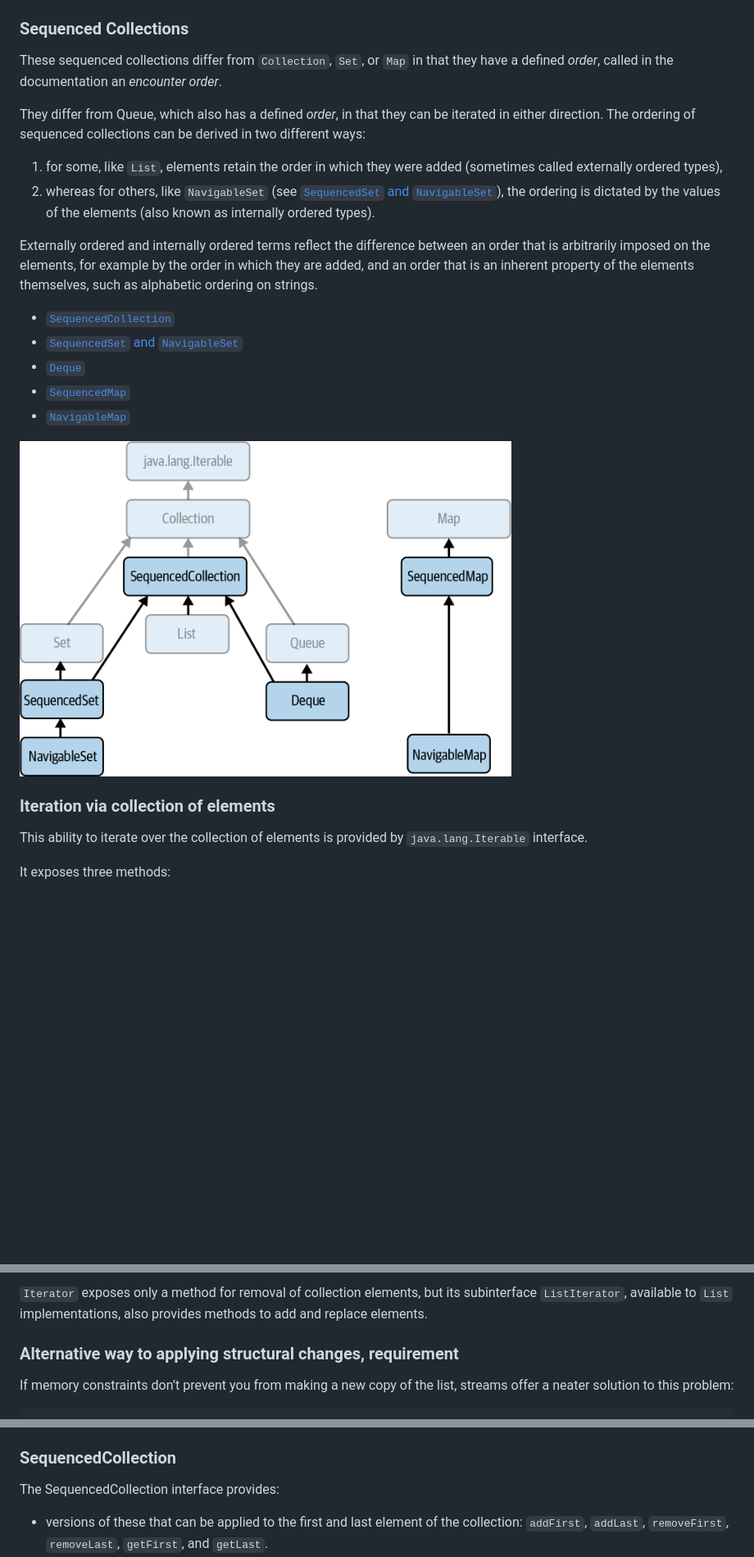
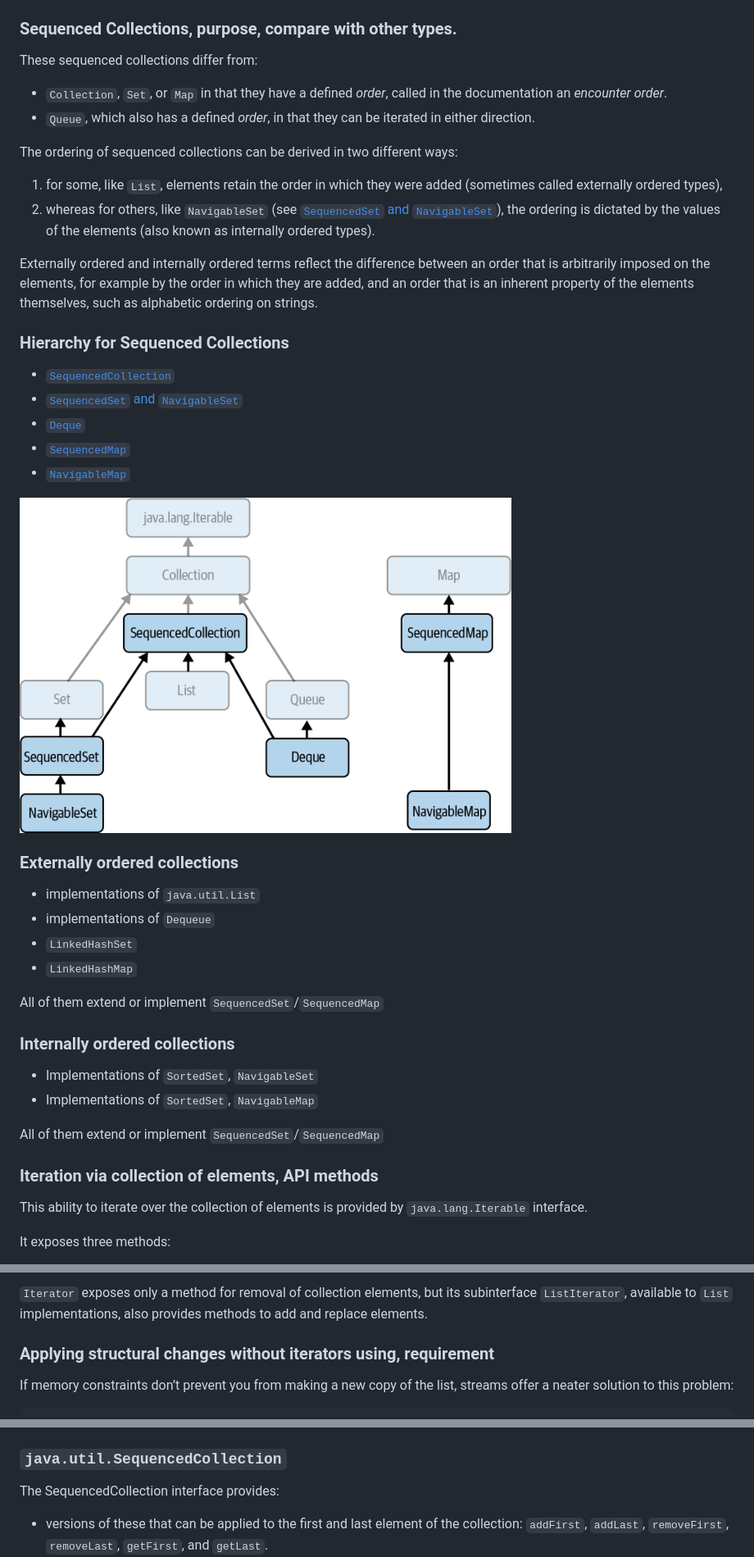
Before and after one commit to AlexandrSokolov/java_language, a Markdown page: collections/faq.collections.md, 3 parts joined by grey strips. Shown at 82% size. Drawn GitHub-style; blank space fills up the shorter version.

```diff
--- a/collections/faq.collections.md
+++ b/collections/faq.collections.md
@@ -60,12 +62,12 @@ specifying and implementing common data structures, following consistent design
 
 <img src="../docs/images/Main_Collection_Interfaces.png" alt="Main Interfaces" width="600">
 
-### Sequenced Collections
+### Sequenced Collections, purpose, compare with other types.
 
-These sequenced collections differ from `Collection`, `Set`, or `Map` in that they have a defined _order_,
-called in the documentation an _encounter order_.
+These sequenced collections differ from:
+- `Collection`, `Set`, or `Map` in that they have a defined _order_, called in the documentation an _encounter order_.
+- `Queue`, which also has a defined _order_, in that they can be iterated in either direction.
 
-They differ from Queue, which also has a defined _order_, in that they can be iterated in either direction.
 The ordering of sequenced collections can be derived in two different ways:
 1. for some, like `List`, elements retain the order in which they were added (sometimes called externally ordered types),
 2. whereas for others, like `NavigableSet` (see [`SequencedSet` and `NavigableSet`](sets/faq.sets.md#sequencedset-and-navigableset)),
@@ -75,15 +77,33 @@ Externally ordered and internally ordered terms reflect the difference between
 an order that is arbitrarily imposed on the elements, for example by the order in which they are added,
 and an order that is an inherent property of the elements themselves, such as alphabetic ordering on strings.
 
+### Hierarchy for Sequenced Collections
+
 - [`SequencedCollection`](#sequenced-collections)
 - [`SequencedSet` and `NavigableSet`](sets/faq.sets.md#sequencedset-and-navigableset)
 - [`Deque`](queues/faq.queues.md#deque)
 - [`SequencedMap`](maps/faq.maps.md#sequencedmap)
 - [`NavigableMap`](maps/faq.maps.md#navigablemap)
 
-<img src="../docs/images/Sequenced_Collections.png" alt="Main Interfaces" width="600">
+<img src="../docs/images/Sequenced_Collections_Hierarchy.png" alt="Main Interfaces" width="600">
 
-### Iteration via collection of elements
+### Externally ordered collections
+
+- implementations of `java.util.List`
+- implementations of `Dequeue`
+- `LinkedHashSet`
+- `LinkedHashMap`
+
+All of them extend or implement `SequencedSet`/`SequencedMap`
+
+### Internally ordered collections
+
+- Implementations of `SortedSet`, `NavigableSet`
+- Implementations of `SortedSet`, `NavigableMap`
+
+All of them extend or implement `SequencedSet`/`SequencedMap`
+
+### Iteration via collection of elements, API methods
 
 This ability to iterate over the collection of elements is provided by `java.lang.Iterable` interface.
 
@@ -129,7 +149,7 @@ adding or removing elements-in the course of iteration.
 but its subinterface `ListIterator`, available to `List` implementations,
 also provides methods to add and replace elements.
 
-### Alternative way to applying structural changes, requirement
+### Applying structural changes without iterators using, requirement
 
 If memory constraints don’t prevent you from making a new copy of the list,
 streams offer a neater solution to this problem:
@@ -151,7 +171,7 @@ Its methods support managing elements by:
 - exporting elements - making elements available for further processing -
   `iterator()`, `spliterator()`, `stream()`, `parallelStream()`, `toArray()`
 
-### SequencedCollection
+### `java.util.SequencedCollection`
 
 The SequencedCollection interface provides:
 - versions of these that can be applied to the first and last element of the collection:
```
Also changed, not shown: other parts of collections/faq.collections.md (+15 -15 lines), README.md (+1 -0 lines), docs/images/SequencedCollection_hierarchy.png (deleted), docs/images/Sequenced_Collections_Hierarchy.png (renamed from docs/images/Sequenced_Collections.png).
